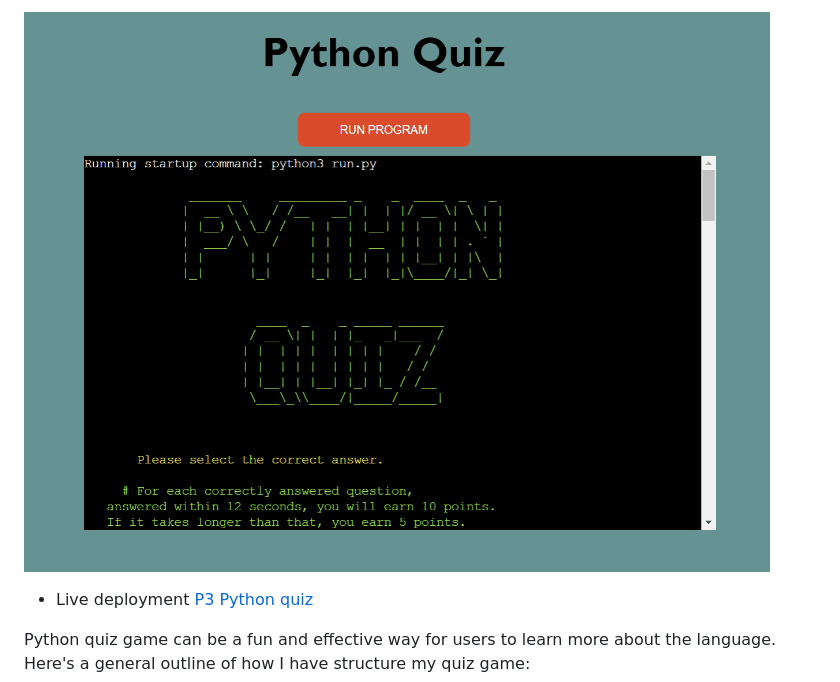
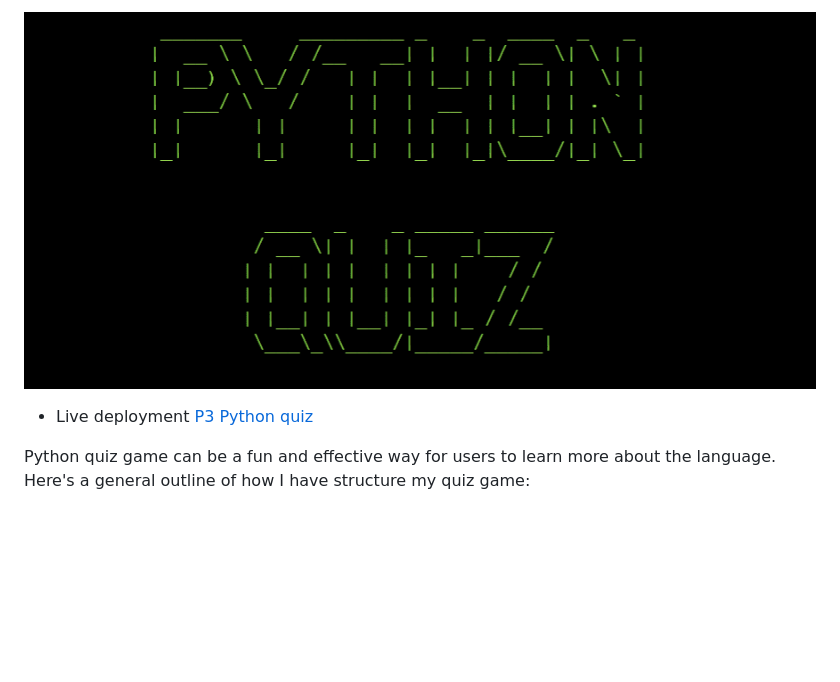
Before and after one commit to EIN-1/p3-quiz-game, a Markdown page: README.md, the part around the change. Rendered like a GitHub page; blank space fills up the shorter version.

Commit message:
Add png images to README:md file and to the server.

```diff
--- a/README.md
+++ b/README.md
@@ -1,4 +1,4 @@
-![P3 Python quiz](Documents/header.png)
+![P3 Python quiz](Documents/banner.png)
 * Live deployment [P3 Python quiz](https://python-quiz-da8ccddf3267.herokuapp.com/)
 
 Python quiz game can be a fun and effective way for users to learn more about the language. Here's a general outline of how I have structure my quiz game:
```
